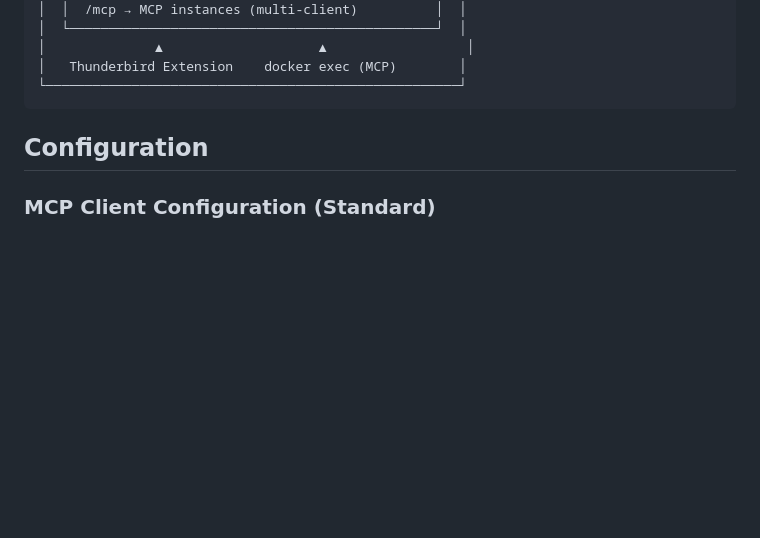
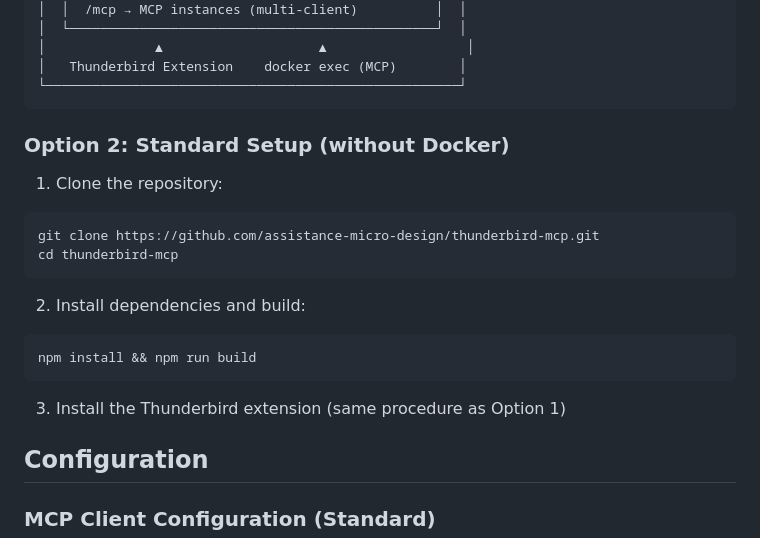
Before and after one commit to assistance-micro-design/zileo-mcp-thunderbird, a Markdown page: README.md, the part around one of its changes. GitHub-like rendering; blank space fills up the shorter version.

````diff
--- a/README.md
+++ b/README.md
@@ -158,6 +136,23 @@ curl http://localhost:9876/health
 │   Thunderbird Extension    docker exec (MCP)        │
 └─────────────────────────────────────────────────────┘
 ```
+
+### Option 2: Standard Setup (without Docker)
+
+1. Clone the repository:
+
+```bash
+git clone https://github.com/assistance-micro-design/thunderbird-mcp.git
+cd thunderbird-mcp
+```
+
+2. Install dependencies and build:
+
+```bash
+npm install && npm run build
+```
+
+3. Install the Thunderbird extension (same procedure as Option 1)
 
 ## Configuration
 
````
Also changed, not shown: other parts of README.md (+14 -36 lines).
